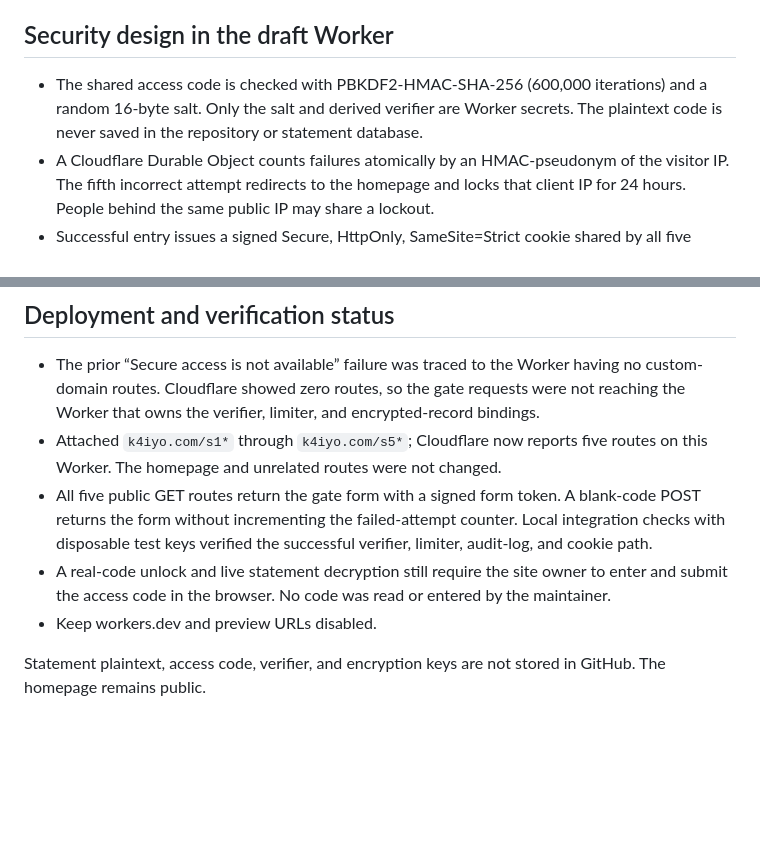
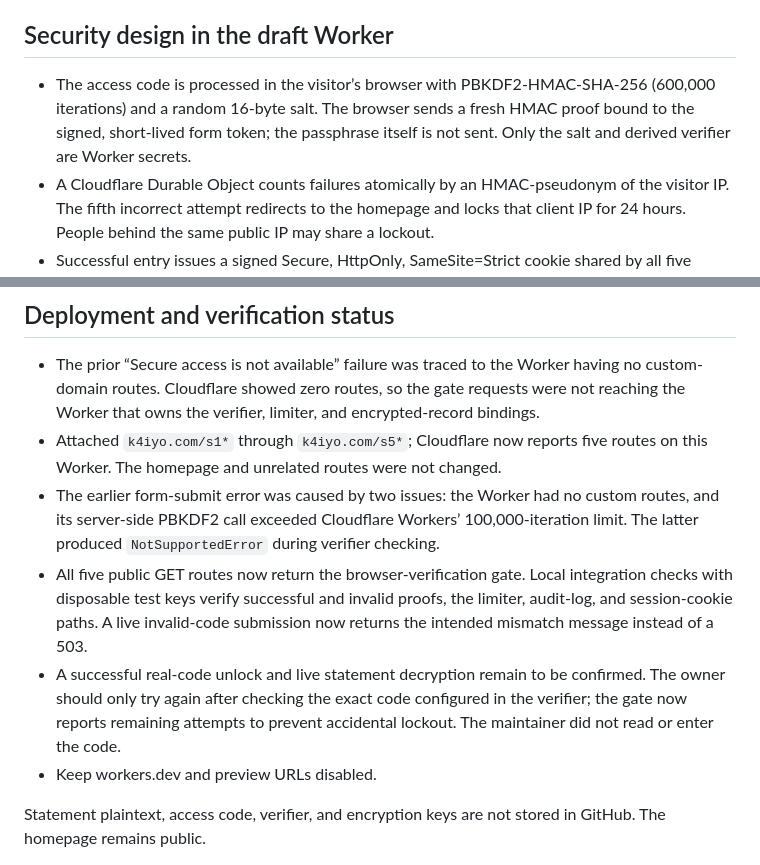
Before and after one commit to pfpz/k4iyo, a Markdown page: README-private-statements.md, 2 parts joined by grey strips. Rendered like a GitHub page; blank space fills up the shorter version.

Commit message:
docs: document Worker verifier limit and fix

```diff
--- a/README-private-statements.md
+++ b/README-private-statements.md
@@ -12,7 +12,7 @@ This branch contains generic page shells, a Cloudflare Worker, and local helper
 
 ## Security design in the draft Worker
 
-- The shared access code is checked with PBKDF2-HMAC-SHA-256 (600,000 iterations) and a random 16-byte salt. Only the salt and derived verifier are Worker secrets. The plaintext code is never saved in the repository or statement database.
+- The access code is processed in the visitor’s browser with PBKDF2-HMAC-SHA-256 (600,000 iterations) and a random 16-byte salt. The browser sends a fresh HMAC proof bound to the signed, short-lived form token; the passphrase itself is not sent. Only the salt and derived verifier are Worker secrets.
 - A Cloudflare Durable Object counts failures atomically by an HMAC-pseudonym of the visitor IP. The fifth incorrect attempt redirects to the homepage and locks that client IP for 24 hours. People behind the same public IP may share a lockout.
 - Successful entry issues a signed Secure, HttpOnly, SameSite=Strict cookie shared by all five pages. It is persistent until cleared or revoked by rotating the signing key. Browsers can limit or clear persistent cookies, so no site can guarantee truly indefinite persistence.
 - Each successful entry creates a private KV log record with a UTC timestamp and random event ID. No IP address or code is logged.
@@ -23,8 +23,9 @@ This branch contains generic page shells, a Cloudflare Worker, and local helper
 
 - The prior “Secure access is not available” failure was traced to the Worker having no custom-domain routes. Cloudflare showed zero routes, so the gate requests were not reaching the Worker that owns the verifier, limiter, and encrypted-record bindings.
 - Attached `k4iyo.com/s1*` through `k4iyo.com/s5*`; Cloudflare now reports five routes on this Worker. The homepage and unrelated routes were not changed.
-- All five public GET routes return the gate form with a signed form token. A blank-code POST returns the form without incrementing the failed-attempt counter. Local integration checks with disposable test keys verified the successful verifier, limiter, audit-log, and cookie path.
-- A real-code unlock and live statement decryption still require the site owner to enter and submit the access code in the browser. No code was read or entered by the maintainer.
+- The earlier form-submit error was caused by two issues: the Worker had no custom routes, and its server-side PBKDF2 call exceeded Cloudflare Workers’ 100,000-iteration limit. The latter produced `NotSupportedError` during verifier checking.
+- All five public GET routes now return the browser-verification gate. Local integration checks with disposable test keys verify successful and invalid proofs, the limiter, audit-log, and session-cookie paths. A live invalid-code submission now returns the intended mismatch message instead of a 503.
+- A successful real-code unlock and live statement decryption remain to be confirmed. The owner should only try again after checking the exact code configured in the verifier; the gate now reports remaining attempts to prevent accidental lockout. The maintainer did not read or enter the code.
 - Keep workers.dev and preview URLs disabled.
 
 Statement plaintext, access code, verifier, and encryption keys are not stored in GitHub. The homepage remains public.
```
